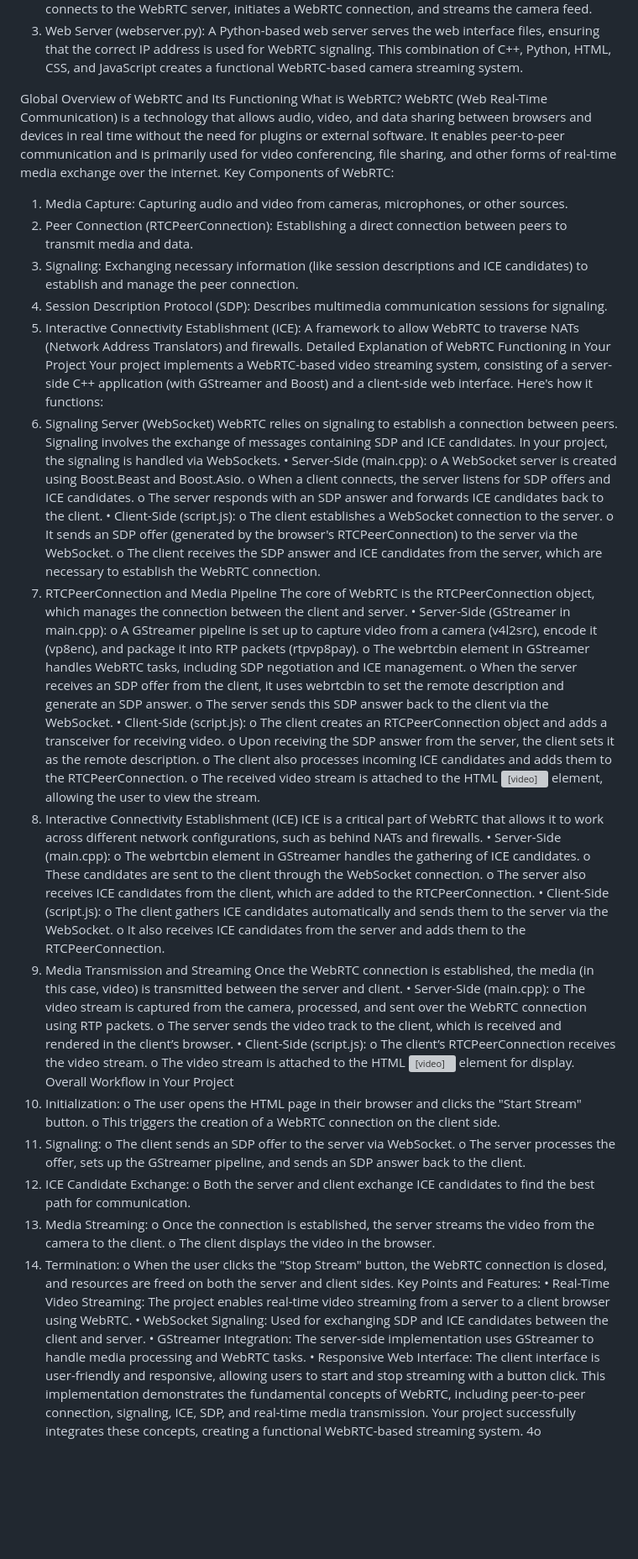
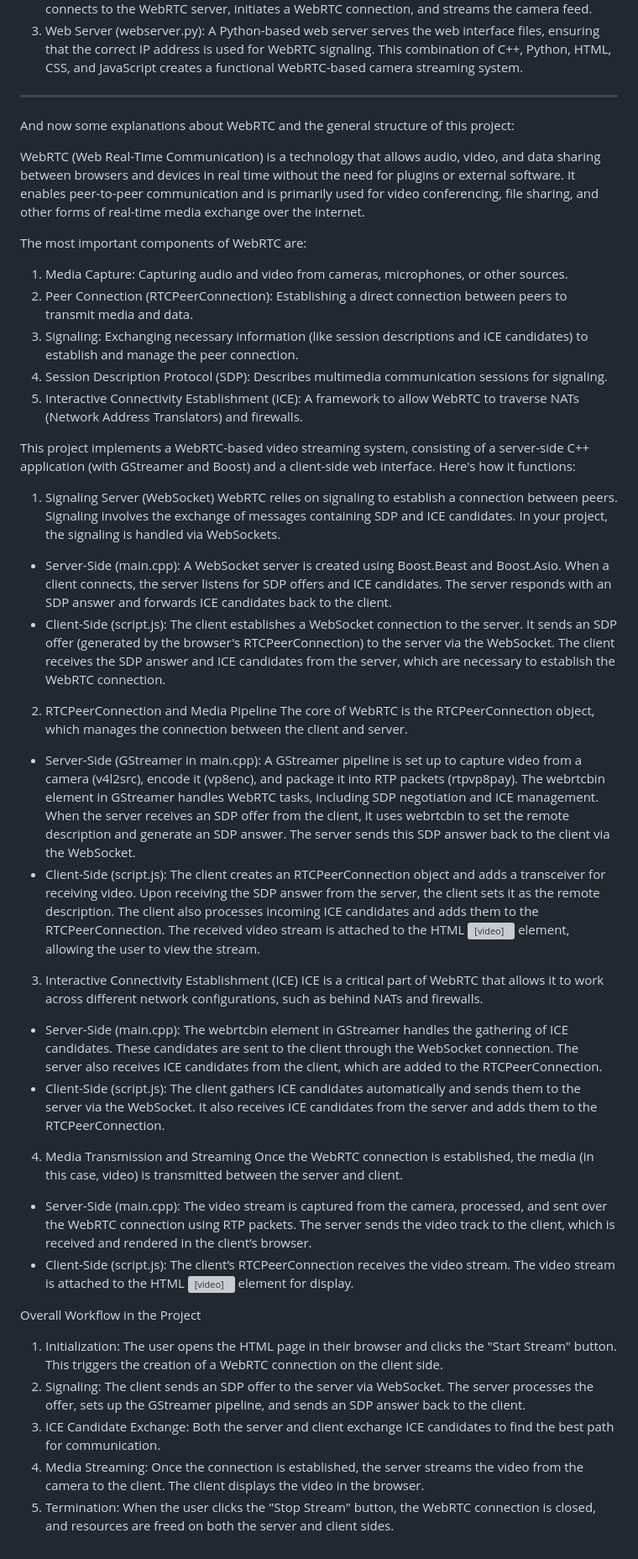
Before and after one commit to Deimyn/SmartCam, a Markdown page: Code and structure explanation.md, the part around the change. Shown: that part at 84% size. GitHub-like rendering; blank space fills up the shorter version; grey boxes are pictures that could not be loaded.

```diff
--- a/Code and structure explanation.md
+++ b/Code and structure explanation.md
@@ -95,81 +95,57 @@ Overall:
 3.	Web Server (webserver.py): A Python-based web server serves the web interface files, ensuring that the correct IP address is used for WebRTC signaling.
 This combination of C++, Python, HTML, CSS, and JavaScript creates a functional WebRTC-based camera streaming system.
 
+---
 
+And now some explanations about WebRTC and the general structure of this project:
 
+WebRTC (Web Real-Time Communication) is a technology that allows audio, video, and data sharing between browsers and devices in real time without the need for plugins or external software. It enables peer-to-peer communication and is primarily used for video conferencing, file sharing, and other forms of real-time media exchange over the internet.
 
-
-
-
-
-Global Overview of WebRTC and Its Functioning
-What is WebRTC?
-WebRTC (Web Real-Time Communication) is a technology that allows audio, video, and data sharing between browsers and devices in real time without the need for plugins or external software. It enables peer-to-peer communication and is primarily used for video conferencing, file sharing, and other forms of real-time media exchange over the internet.
-Key Components of WebRTC:
+The most important components of WebRTC are:
 1.	Media Capture: Capturing audio and video from cameras, microphones, or other sources.
 2.	Peer Connection (RTCPeerConnection): Establishing a direct connection between peers to transmit media and data.
 3.	Signaling: Exchanging necessary information (like session descriptions and ICE candidates) to establish and manage the peer connection.
 4.	Session Description Protocol (SDP): Describes multimedia communication sessions for signaling.
 5.	Interactive Connectivity Establishment (ICE): A framework to allow WebRTC to traverse NATs (Network Address Translators) and firewalls.
-Detailed Explanation of WebRTC Functioning in Your Project
-Your project implements a WebRTC-based video streaming system, consisting of a server-side C++ application (with GStreamer and Boost) and a client-side web interface. Here's how it functions:
+
+
+This project implements a WebRTC-based video streaming system, consisting of a server-side C++ application (with GStreamer and Boost) and a client-side web interface. Here's how it functions:
+
 1. Signaling Server (WebSocket)
 WebRTC relies on signaling to establish a connection between peers. Signaling involves the exchange of messages containing SDP and ICE candidates. In your project, the signaling is handled via WebSockets.
-•	Server-Side (main.cpp):
-o	A WebSocket server is created using Boost.Beast and Boost.Asio.
-o	When a client connects, the server listens for SDP offers and ICE candidates.
-o	The server responds with an SDP answer and forwards ICE candidates back to the client.
-•	Client-Side (script.js):
-o	The client establishes a WebSocket connection to the server.
-o	It sends an SDP offer (generated by the browser's RTCPeerConnection) to the server via the WebSocket.
-o	The client receives the SDP answer and ICE candidates from the server, which are necessary to establish the WebRTC connection.
+
+-	Server-Side (main.cpp):
+A WebSocket server is created using Boost.Beast and Boost.Asio. When a client connects, the server listens for SDP offers and ICE candidates. The server responds with an SDP answer and forwards ICE candidates back to the client.
+-	Client-Side (script.js):
+The client establishes a WebSocket connection to the server. It sends an SDP offer (generated by the browser's RTCPeerConnection) to the server via the WebSocket. The client receives the SDP answer and ICE candidates from the server, which are necessary to establish the WebRTC connection.
+
 2. RTCPeerConnection and Media Pipeline
 The core of WebRTC is the RTCPeerConnection object, which manages the connection between the client and server.
-•	Server-Side (GStreamer in main.cpp):
-o	A GStreamer pipeline is set up to capture video from a camera (v4l2src), encode it (vp8enc), and package it into RTP packets (rtpvp8pay).
-o	The webrtcbin element in GStreamer handles WebRTC tasks, including SDP negotiation and ICE management.
-o	When the server receives an SDP offer from the client, it uses webrtcbin to set the remote description and generate an SDP answer.
-o	The server sends this SDP answer back to the client via the WebSocket.
-•	Client-Side (script.js):
-o	The client creates an RTCPeerConnection object and adds a transceiver for receiving video.
-o	Upon receiving the SDP answer from the server, the client sets it as the remote description.
-o	The client also processes incoming ICE candidates and adds them to the RTCPeerConnection.
-o	The received video stream is attached to the HTML <video> element, allowing the user to view the stream.
+- Server-Side (GStreamer in main.cpp):
+A GStreamer pipeline is set up to capture video from a camera (v4l2src), encode it (vp8enc), and package it into RTP packets (rtpvp8pay). The webrtcbin element in GStreamer handles WebRTC tasks, including SDP negotiation and ICE management.	When the server receives an SDP offer from the client, it uses webrtcbin to set the remote description and generate an SDP answer. The server sends this SDP answer back to the client via the WebSocket.
+-	Client-Side (script.js):
+The client creates an RTCPeerConnection object and adds a transceiver for receiving video. Upon receiving the SDP answer from the server, the client sets it as the remote description. The client also processes incoming ICE candidates and adds them to the RTCPeerConnection. The received video stream is attached to the HTML <video> element, allowing the user to view the stream.
+
 3. Interactive Connectivity Establishment (ICE)
 ICE is a critical part of WebRTC that allows it to work across different network configurations, such as behind NATs and firewalls.
-•	Server-Side (main.cpp):
-o	The webrtcbin element in GStreamer handles the gathering of ICE candidates.
-o	These candidates are sent to the client through the WebSocket connection.
-o	The server also receives ICE candidates from the client, which are added to the RTCPeerConnection.
-•	Client-Side (script.js):
-o	The client gathers ICE candidates automatically and sends them to the server via the WebSocket.
-o	It also receives ICE candidates from the server and adds them to the RTCPeerConnection.
+-	Server-Side (main.cpp): The webrtcbin element in GStreamer handles the gathering of ICE candidates. These candidates are sent to the client through the WebSocket connection. The server also receives ICE candidates from the client, which are added to the RTCPeerConnection.
+-	Client-Side (script.js): The client gathers ICE candidates automatically and sends them to the server via the WebSocket. It also receives ICE candidates from the server and adds them to the RTCPeerConnection.
+
 4. Media Transmission and Streaming
 Once the WebRTC connection is established, the media (in this case, video) is transmitted between the server and client.
-•	Server-Side (main.cpp):
-o	The video stream is captured from the camera, processed, and sent over the WebRTC connection using RTP packets.
-o	The server sends the video track to the client, which is received and rendered in the client’s browser.
-•	Client-Side (script.js):
-o	The client’s RTCPeerConnection receives the video stream.
-o	The video stream is attached to the HTML <video> element for display.
-Overall Workflow in Your Project
+-	Server-Side (main.cpp):	The video stream is captured from the camera, processed, and sent over the WebRTC connection using RTP packets. The server sends the video track to the client, which is received and rendered in the client’s browser.
+-	Client-Side (script.js): The client’s RTCPeerConnection receives the video stream. The video stream is attached to the HTML <video> element for display.
+
+
+Overall Workflow in the Project
+
 1.	Initialization:
-o	The user opens the HTML page in their browser and clicks the "Start Stream" button.
-o	This triggers the creation of a WebRTC connection on the client side.
+The user opens the HTML page in their browser and clicks the "Start Stream" button. This triggers the creation of a WebRTC connection on the client side.
 2.	Signaling:
-o	The client sends an SDP offer to the server via WebSocket.
-o	The server processes the offer, sets up the GStreamer pipeline, and sends an SDP answer back to the client.
+The client sends an SDP offer to the server via WebSocket. The server processes the offer, sets up the GStreamer pipeline, and sends an SDP answer back to the client.
 3.	ICE Candidate Exchange:
-o	Both the server and client exchange ICE candidates to find the best path for communication.
+Both the server and client exchange ICE candidates to find the best path for communication.
 4.	Media Streaming:
-o	Once the connection is established, the server streams the video from the camera to the client.
-o	The client displays the video in the browser.
+Once the connection is established, the server streams the video from the camera to the client. The client displays the video in the browser.
 5.	Termination:
-o	When the user clicks the "Stop Stream" button, the WebRTC connection is closed, and resources are freed on both the server and client sides.
-Key Points and Features:
-•	Real-Time Video Streaming: The project enables real-time video streaming from a server to a client browser using WebRTC.
-•	WebSocket Signaling: Used for exchanging SDP and ICE candidates between the client and server.
-•	GStreamer Integration: The server-side implementation uses GStreamer to handle media processing and WebRTC tasks.
-•	Responsive Web Interface: The client interface is user-friendly and responsive, allowing users to start and stop streaming with a button click.
-This implementation demonstrates the fundamental concepts of WebRTC, including peer-to-peer connection, signaling, ICE, SDP, and real-time media transmission. Your project successfully integrates these concepts, creating a functional WebRTC-based streaming system.
-4o
+When the user clicks the "Stop Stream" button, the WebRTC connection is closed, and resources are freed on both the server and client sides.
```
